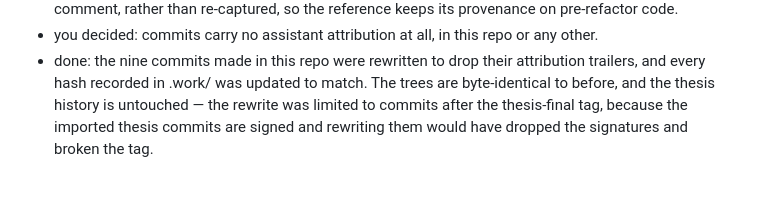
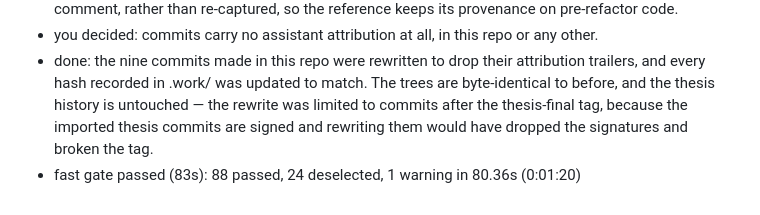
Before and after one commit to williammgb/madclean-v2, a Markdown page: .work/JOURNAL.md, the part around the change. Drawn GitHub-style.

Commit message:
Journal: fast gate on the rewritten history

```diff
--- a/.work/JOURNAL.md
+++ b/.work/JOURNAL.md
@@ -163,3 +163,4 @@ while its section has no `built:` line.
 - F20 fixed: the user-validation scenario's callback raises for the two dependency columns, which the pipeline swallows and treats as "needs correction"; that was accidental and is now spelled out in a comment, rather than re-captured, so the reference keeps its provenance on pre-refactor code.
 - you decided: commits carry no assistant attribution at all, in this repo or any other.
 - done: the nine commits made in this repo were rewritten to drop their attribution trailers, and every hash recorded in .work/ was updated to match. The trees are byte-identical to before, and the thesis history is untouched — the rewrite was limited to commits after the thesis-final tag, because the imported thesis commits are signed and rewriting them would have dropped the signatures and broken the tag.
+- fast gate passed (83s): 88 passed, 24 deselected, 1 warning in 80.36s (0:01:20)
```
